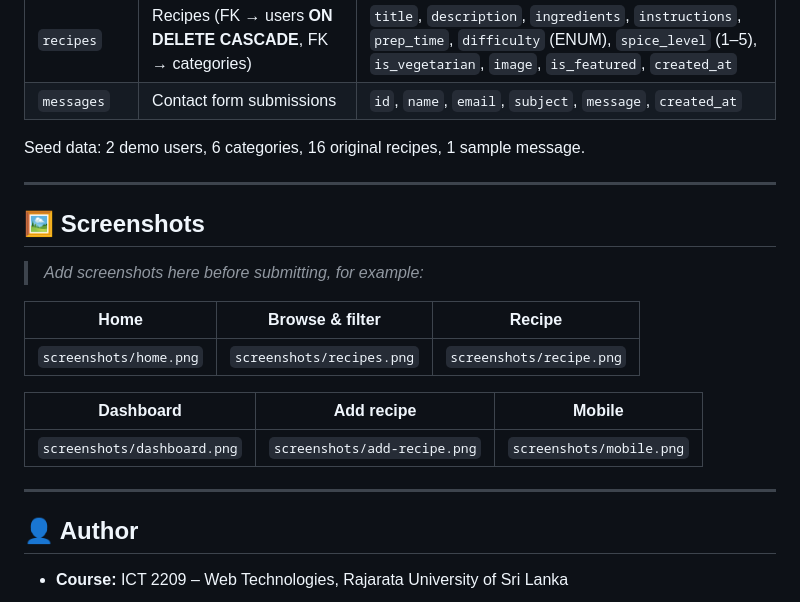
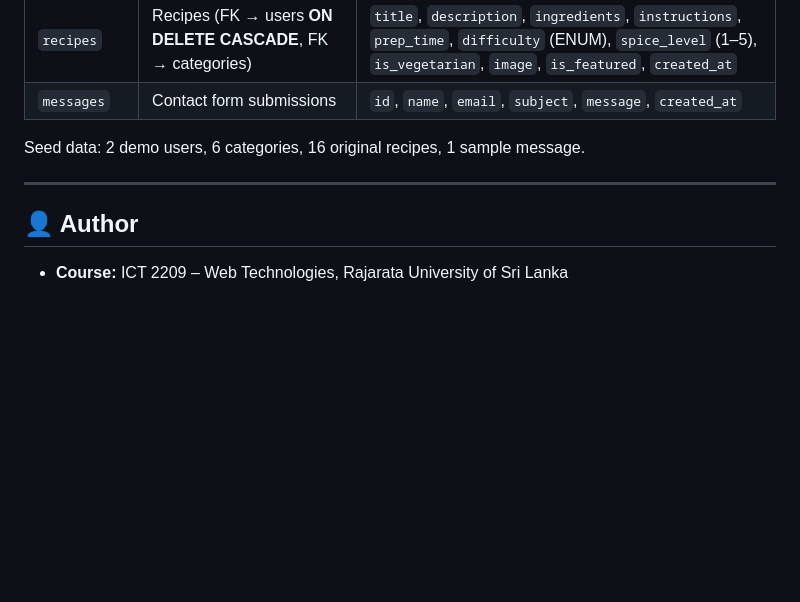
Before and after one commit to Uvindu28/LankaEats, a Markdown page: README.md, the part around the change. Drawn GitHub-style; blank space fills up the shorter version.

Commit message:
change two

```diff
--- a/README.md
+++ b/README.md
@@ -163,20 +163,6 @@ Seed data: 2 demo users, 6 categories, 16 original recipes, 1 sample message.
 
 ---
 
-## 🖼️ Screenshots
-
-> _Add screenshots here before submitting, for example:_
-
-| Home | Browse & filter | Recipe |
-|---|---|---|
-| `screenshots/home.png` | `screenshots/recipes.png` | `screenshots/recipe.png` |
-
-| Dashboard | Add recipe | Mobile |
-|---|---|---|
-| `screenshots/dashboard.png` | `screenshots/add-recipe.png` | `screenshots/mobile.png` |
-
----
-
 ## 👤 Author
 
 - **Course:** ICT 2209 – Web Technologies, Rajarata University of Sri Lanka
```
